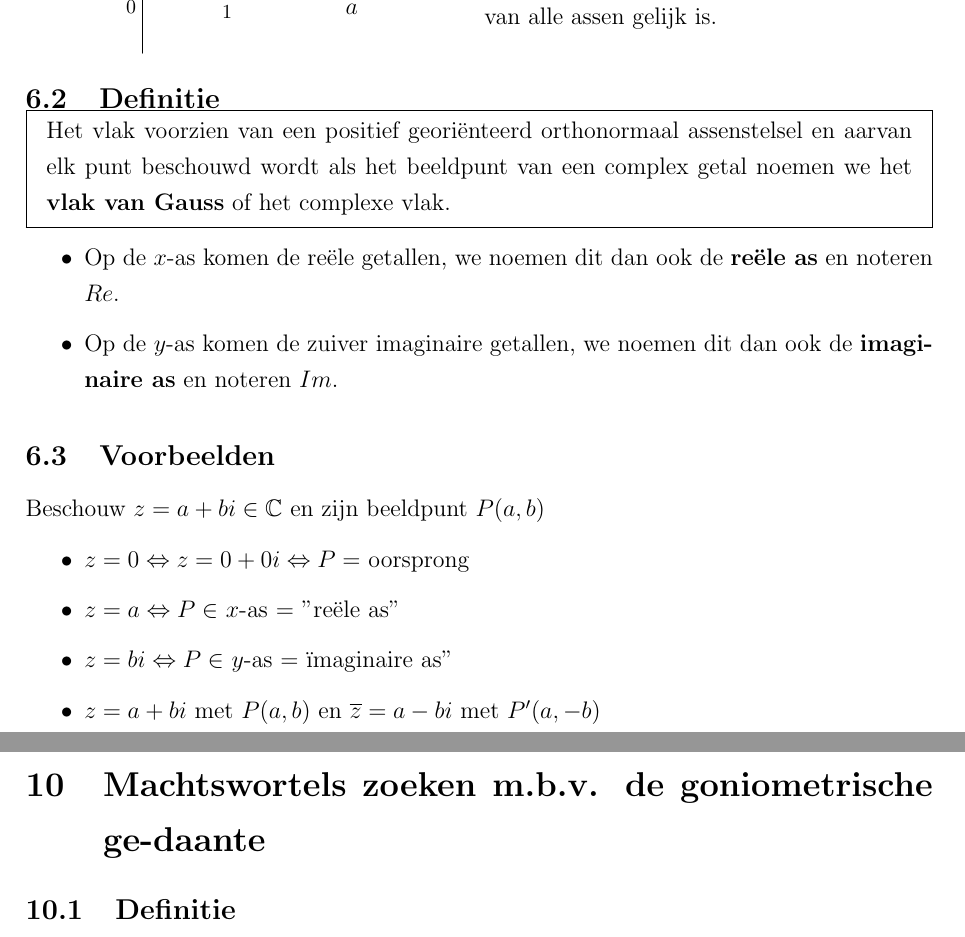
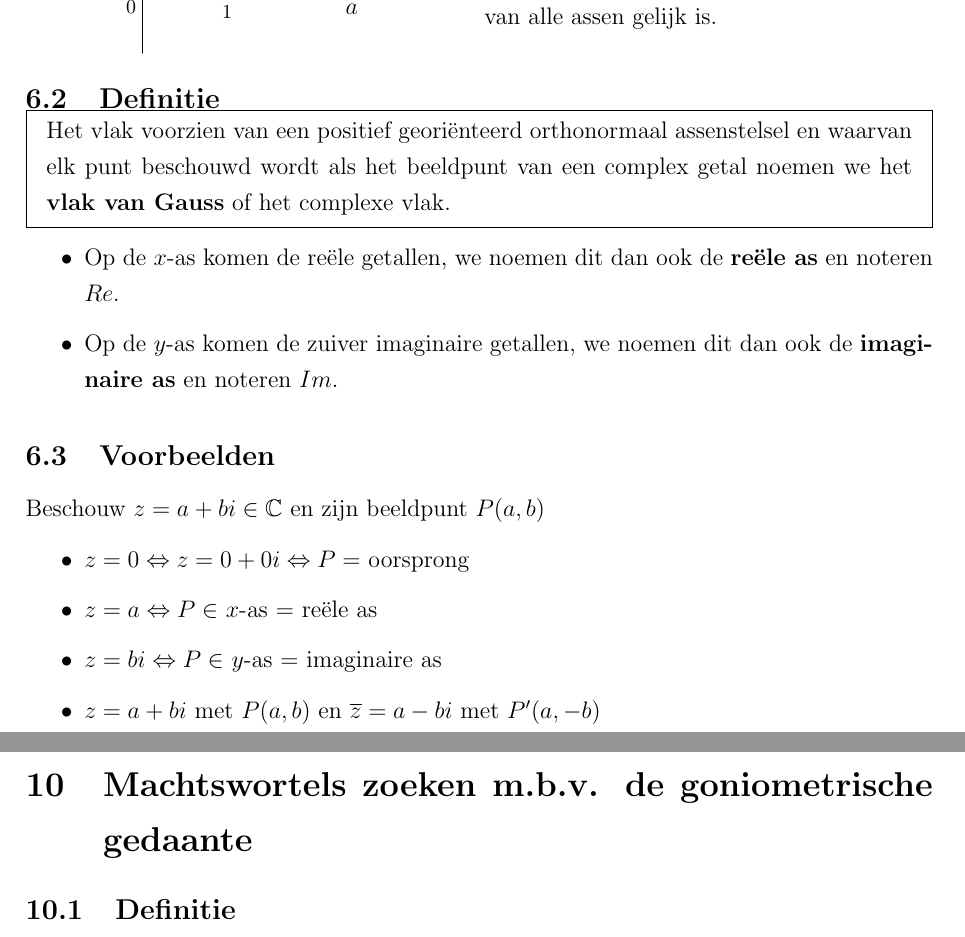
Before and after one commit to gowiz/aso-3gr-3u1u-2006-059, a LaTeX document (src/0302_ComplexeGetallen.tex): two parts of pages 21 and 34 of 39, joined at a grey line, cut so that both start at the same text. Compiled offline with pdfLaTeX.

Commit message:
Typo's bij complexe getallen

```diff
--- a/src/0302_ComplexeGetallen.tex
+++ b/src/0302_ComplexeGetallen.tex
@@ -779,7 +779,7 @@ Werk in een positief georiënteerd orthonormaal assenstelsel. Positief georiënt
 \subsection{Definitie}
 
 \begin{mdframed}
-Het vlak voorzien van een positief georiënteerd orthonormaal assenstelsel en aarvan elk punt beschouwd wordt als het beeldpunt van een complex getal noemen we het {\bf vlak van Gauss} of het complexe vlak.
+Het vlak voorzien van een positief georiënteerd orthonormaal assenstelsel en waarvan elk punt beschouwd wordt als het beeldpunt van een complex getal noemen we het {\bf vlak van Gauss} of het complexe vlak.
 \end{mdframed}
 
 \begin{itemize}
@@ -793,8 +793,8 @@ Beschouw $z=a+bi\in\mathbb{C}$ en zijn beeldpunt $P(a,b)$
 
 \begin{itemize}
   \item $z=0 \lra z=0+0i \lra P=$ oorsprong
-  \item $z=a \lra P\in $ $x$-as = "reële as"
-  \item $z=bi \lra P\in $ $y$-as = "imaginaire as"
+  \item $z=a \lra P\in $ $x$-as = reële as
+  \item $z=bi \lra P\in $ $y$-as = imaginaire as
   \item $z=a+bi \text{ met } P(a,b)$ en $\overline{z}=a-bi \text{ met } P'(a,-b)$\\
   $\Rightarrow$ $P$ en $P'$ zijn elkaars spiegelbeeld t.o.v. de $x$-as
   \item $z=a+bi \text{ met } P(a,b)$ en $-z=-a-bi \text{ met } P'(-a,-b)$\\
@@ -1275,7 +1275,7 @@ Reële delen en imaginaire delen gelijk stellen geeft ons
 
 \pagebreak
 
-\section{Machtswortels zoeken m.b.v. de goniometrische ge-daante}
+\section{Machtswortels zoeken m.b.v. de goniometrische gedaante}
 
 \subsection{Definitie}
 
```
